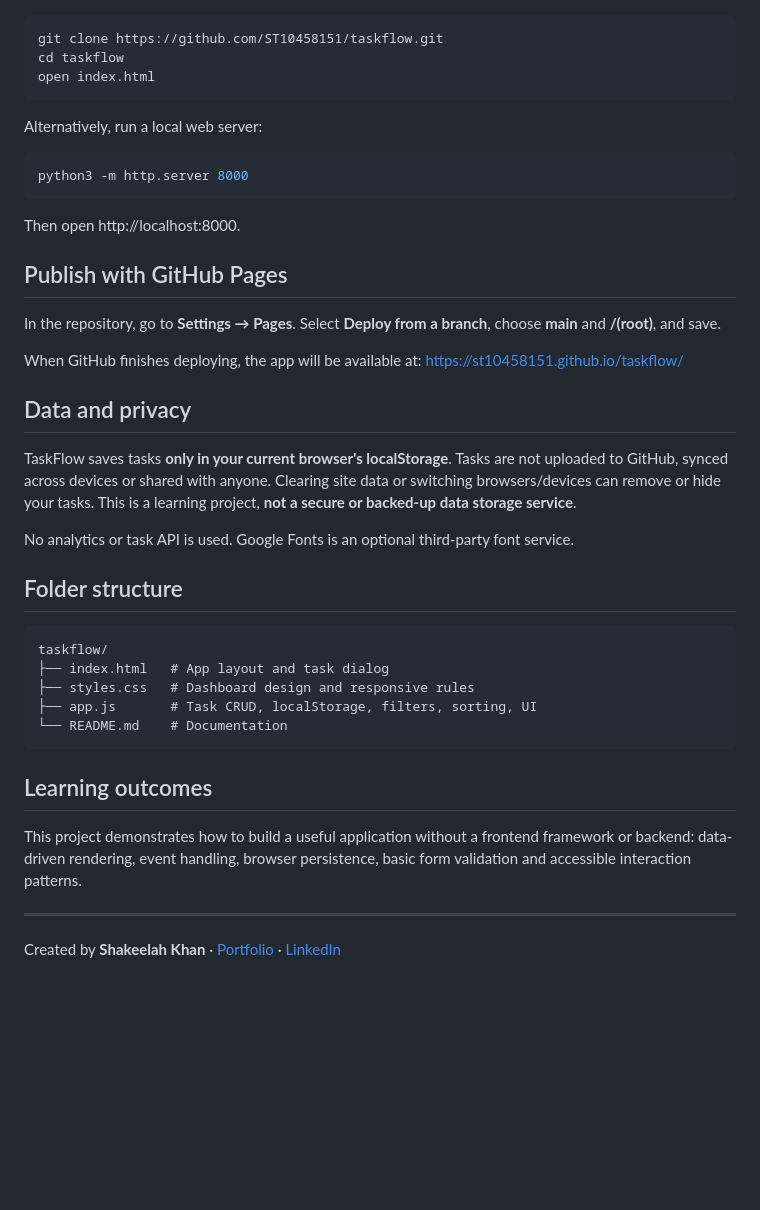
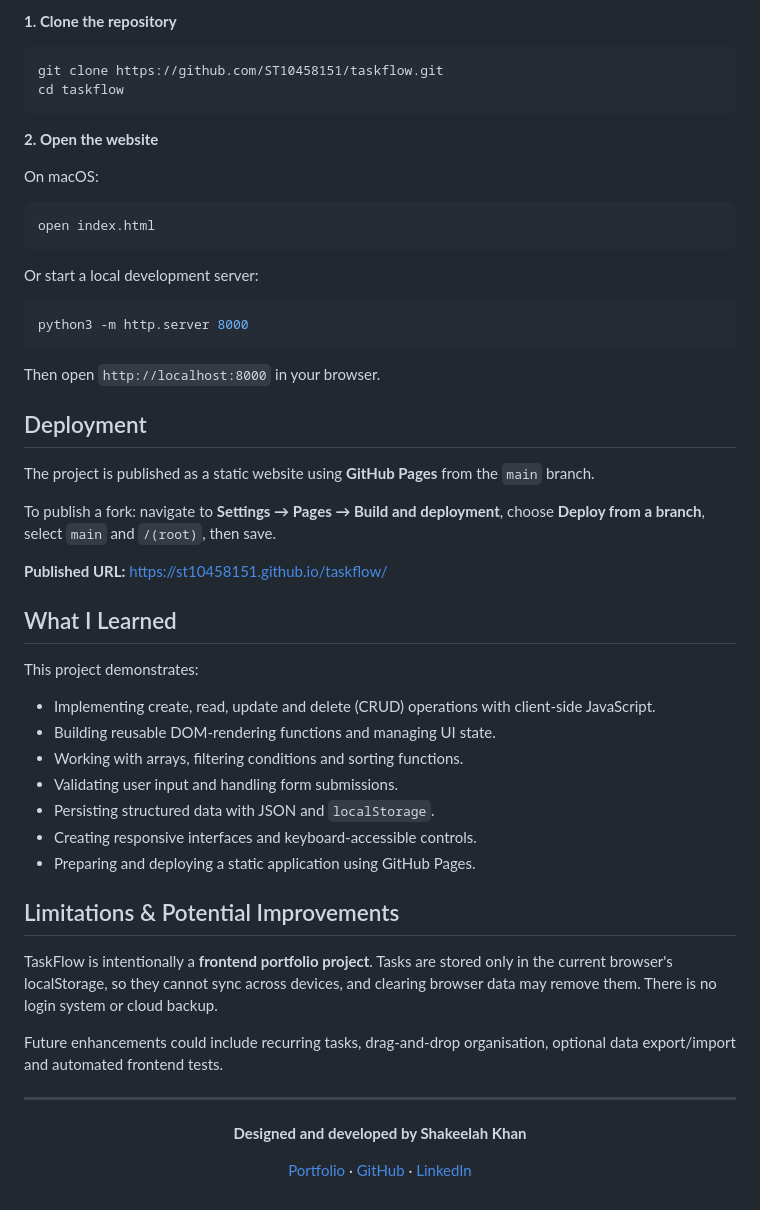
Before and after one commit to ST10458151/taskflow, a Markdown page: README.md, the part around one of its changes. Rendered like a GitHub page; blank space fills up the shorter version.

````diff
--- a/README.md
+++ b/README.md
@@ -44,45 +80,58 @@ Clone the project and open `index.html`:
+**1. Clone the repository**
 
 ```bash
 git clone https://github.com/ST10458151/taskflow.git
 cd taskflow
+```
+
+**2. Open the website**
+
+On macOS:
+
+```bash
 open index.html
 ```
 
-Alternatively, run a local web server:
+Or start a local development server:
 
 ```bash
 python3 -m http.server 8000
 ```
 
-Then open http://localhost:8000.
+Then open `http://localhost:8000` in your browser.
 
-## Publish with GitHub Pages
+## Deployment
 
-In the repository, go to **Settings → Pages**. Select **Deploy from a branch**, choose **main** and **/(root)**, and save.
+The project is published as a static website using **GitHub Pages** from the `main` branch.
 
-When GitHub finishes deploying, the app will be available at:
-https://st10458151.github.io/taskflow/
+To publish a fork: navigate to **Settings → Pages → Build and deployment**, choose **Deploy from a branch**, select `main` and `/(root)`, then save.
 
-## Data and privacy
+**Published URL:** https://st10458151.github.io/taskflow/
 
-TaskFlow saves tasks **only in your current browser's localStorage**. Tasks are not uploaded to GitHub, synced across devices or shared with anyone. Clearing site data or switching browsers/devices can remove or hide your tasks. This is a learning project, **not a secure or backed-up data storage service**.
+## What I Learned
 
-No analytics or task API is used. Google Fonts is an optional third-party font service.
+This project demonstrates:
 
-## Folder structure
+- Implementing create, read, update and delete (CRUD) operations with client-side JavaScript.
+- Building reusable DOM-rendering functions and managing UI state.
+- Working with arrays, filtering conditions and sorting functions.
+- Validating user input and handling form submissions.
+- Persisting structured data with JSON and `localStorage`.
+- Creating responsive interfaces and keyboard-accessible controls.
+- Preparing and deploying a static application using GitHub Pages.
 
-```text
-taskflow/
-├── index.html   # App layout and task dialog
-├── styles.css   # Dashboard design and responsive rules
-├── app.js       # Task CRUD, localStorage, filters, sorting, UI
-└── README.md    # Documentation
-```
+## Limitations & Potential Improvements
 
-## Learning outcomes
+TaskFlow is intentionally a **frontend portfolio project**. Tasks are stored only in the current browser's localStorage, so they cannot sync across devices, and clearing browser data may remove them. There is no login system or cloud backup.
 
-This project demonstrates how to build a useful application without a frontend framework or backend: data-driven rendering, event handling, browser persistence, basic form validation and accessible interaction patterns.
+Future enhancements could include recurring tasks, drag-and-drop organisation, optional data export/import and automated frontend tests.
 
 ---
 
-Created by **Shakeelah Khan** · [Portfolio](https://st10458151.github.io/developer-portfolio/) · [LinkedIn](https://www.linkedin.com/in/shakeelah-k-867b13320/)
+<div align="center">
+
+**Designed and developed by Shakeelah Khan**
+
+[Portfolio](https://st10458151.github.io/developer-portfolio/) · [GitHub](https://github.com/ST10458151) · [LinkedIn](https://www.linkedin.com/in/shakeelah-k-867b13320/)
+
+</div>
````
Also changed, not shown: other parts of README.md (+62 -26 lines).
